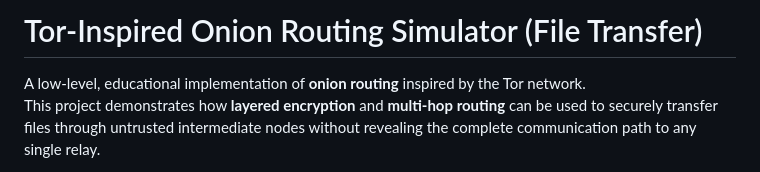
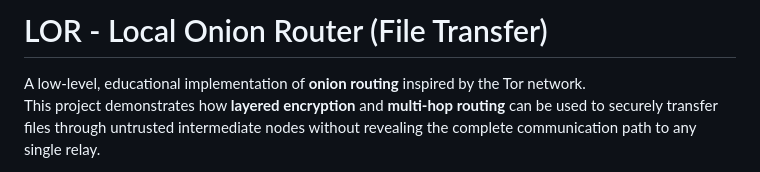
Before and after one commit to tkciitj/LOR-Local-Onion-Router, a Markdown page: README.md, the part around the change. GitHub-like rendering.

Commit message:
commit2_LOR

```diff
--- a/README.md
+++ b/README.md
@@ -1,4 +1,4 @@
-# Tor-Inspired Onion Routing Simulator (File Transfer)
+# LOR - Local Onion Router (File Transfer)
 
 A low-level, educational implementation of **onion routing** inspired by the Tor network.
 This project demonstrates how **layered encryption** and **multi-hop routing** can be used
```
